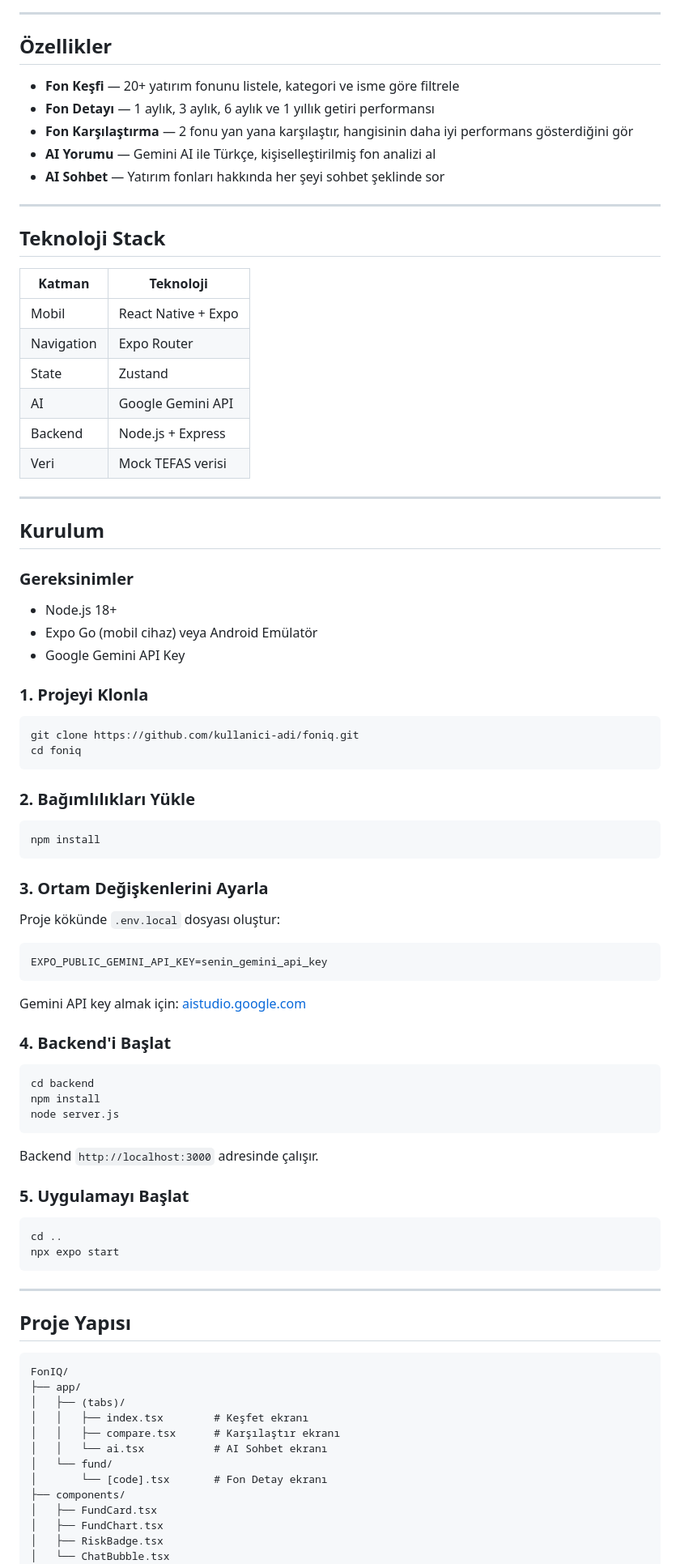
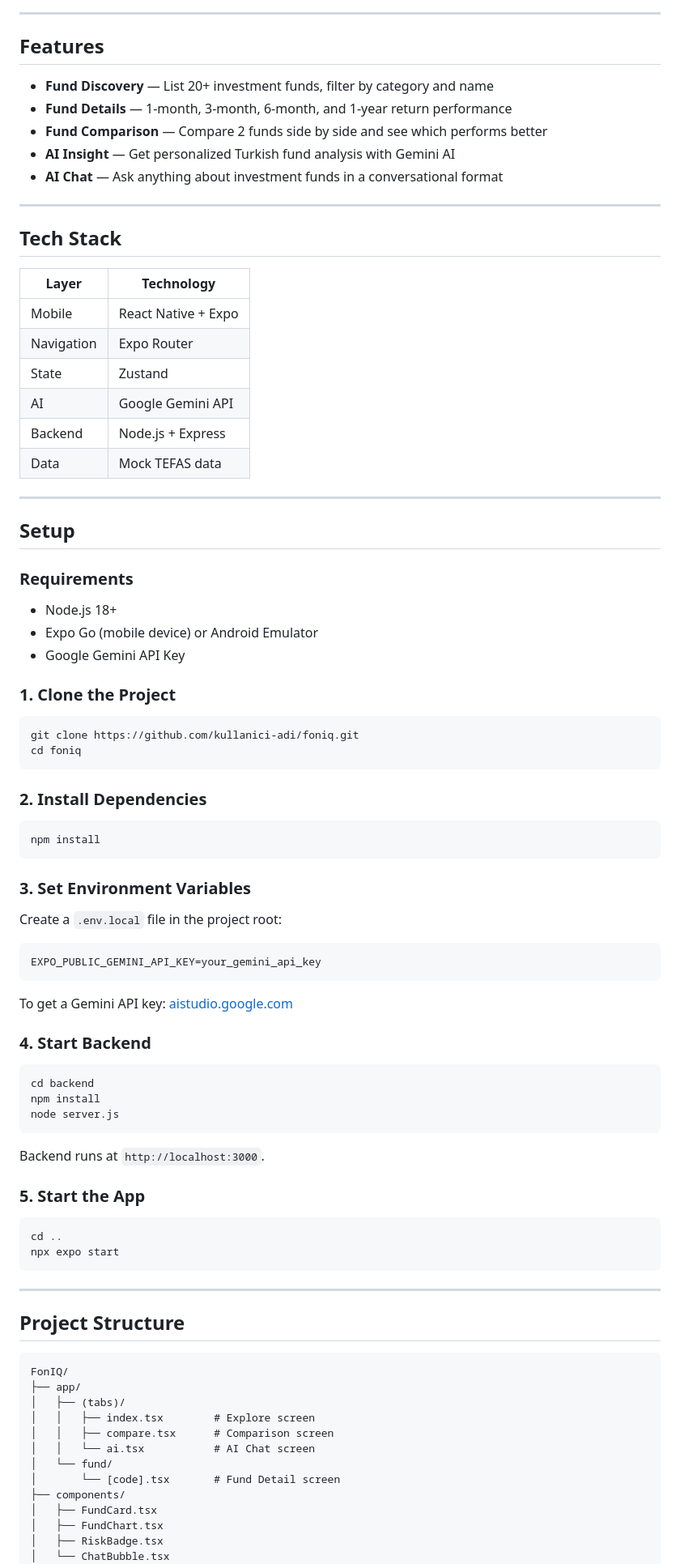
Before and after one commit to beytullahatasoy/FonIQ, a Markdown page: README.md, the part around one of its changes. Shown at 81% size. GitHub-like rendering.

````diff
--- a/README.md
+++ b/README.md
@@ -15,61 +15,61 @@ FonIQ, Türk yatırımcıların TEFAS fonlarını keşfetmesini, karşılaştır
 
 ---
 
-## Özellikler
+## Features
 
-- **Fon Keşfi** — 20+ yatırım fonunu listele, kategori ve isme göre filtrele
-- **Fon Detayı** — 1 aylık, 3 aylık, 6 aylık ve 1 yıllık getiri performansı
-- **Fon Karşılaştırma** — 2 fonu yan yana karşılaştır, hangisinin daha iyi performans gösterdiğini gör
-- **AI Yorumu** — Gemini AI ile Türkçe, kişiselleştirilmiş fon analizi al
-- **AI Sohbet** — Yatırım fonları hakkında her şeyi sohbet şeklinde sor
+- **Fund Discovery** — List 20+ investment funds, filter by category and name
+- **Fund Details** — 1-month, 3-month, 6-month, and 1-year return performance
+- **Fund Comparison** — Compare 2 funds side by side and see which performs better
+- **AI Insight** — Get personalized Turkish fund analysis with Gemini AI
+- **AI Chat** — Ask anything about investment funds in a conversational format
 
 ---
 
-## Teknoloji Stack
+## Tech Stack
 
-| Katman     | Teknoloji           |
+| Layer      | Technology          |
 | ---------- | ------------------- |
-| Mobil      | React Native + Expo |
+| Mobile     | React Native + Expo |
 | Navigation | Expo Router         |
 | State      | Zustand             |
 | AI         | Google Gemini API   |
 | Backend    | Node.js + Express   |
-| Veri       | Mock TEFAS verisi   |
+| Data       | Mock TEFAS data     |
 
 ---
 
-## Kurulum
+## Setup
 
-### Gereksinimler
+### Requirements
 
 - Node.js 18+
-- Expo Go (mobil cihaz) veya Android Emülatör
+- Expo Go (mobile device) or Android Emulator
 - Google Gemini API Key
 
-### 1. Projeyi Klonla
+### 1. Clone the Project
 
 ```bash
 git clone https://github.com/kullanici-adi/foniq.git
 cd foniq
 ```
 
-### 2. Bağımlılıkları Yükle
+### 2. Install Dependencies
 
 ```bash
 npm install
 ```
 
-### 3. Ortam Değişkenlerini Ayarla
+### 3. Set Environment Variables
 
-Proje kökünde `.env.local` dosyası oluştur:
+Create a `.env.local` file in the project root:
 
 ```
-EXPO_PUBLIC_GEMINI_API_KEY=senin_gemini_api_key
+EXPO_PUBLIC_GEMINI_API_KEY=your_gemini_api_key
 ```
 
-Gemini API key almak için: [aistudio.google.com](https://aistudio.google.com)
+To get a Gemini API key: [aistudio.google.com](https://aistudio.google.com)
 
-### 4. Backend'i Başlat
+### 4. Start Backend
 
 ```bash
 cd backend
@@ -77,9 +77,9 @@ npm install
 node server.js
 ```
 
-Backend `http://localhost:3000` adresinde çalışır.
+Backend runs at `http://localhost:3000`.
 
-### 5. Uygulamayı Başlat
+### 5. Start the App
 
 ```bash
 cd ..
@@ -88,17 +88,17 @@ npx expo start
 
 ---
 
-## Proje Yapısı
+## Project Structure
 
 ```
 FonIQ/
 ├── app/
 │   ├── (tabs)/
-│   │   ├── index.tsx        # Keşfet ekranı
-│   │   ├── compare.tsx      # Karşılaştır ekranı
-│   │   └── ai.tsx           # AI Sohbet ekranı
+│   │   ├── index.tsx        # Explore screen
+│   │   ├── compare.tsx      # Comparison screen
+│   │   └── ai.tsx           # AI Chat screen
 │   └── fund/
-│       └── [code].tsx       # Fon Detay ekranı
+│       └── [code].tsx       # Fund Detail screen
 ├── components/
 │   ├── FundCard.tsx
 │   ├── FundChart.tsx
````
Also changed, not shown: other parts of README.md (+23 -23 lines).
